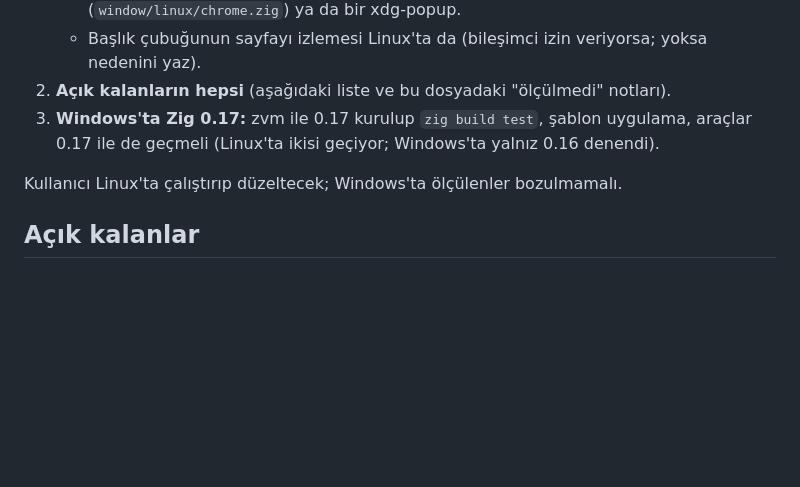
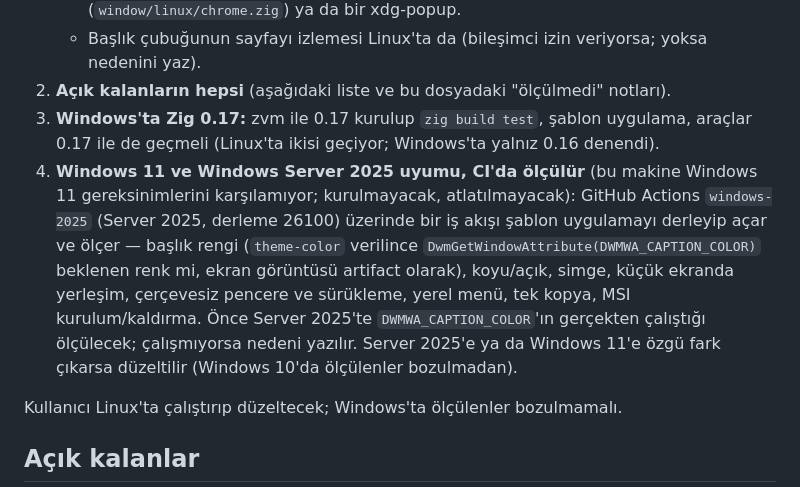
Before and after one commit to lepton-desk/lepton, a Markdown page: docs/durum.md, the part around the change. GitHub-like rendering; blank space fills up the shorter version.

Commit message:
durum.md: Windows 11 and Server 2025, measured in CI
Co-Authored-By: Claude Opus 5.5 <noreply@anthropic.com>

```diff
--- a/docs/durum.md
+++ b/docs/durum.md
@@ -56,6 +56,7 @@ Linux'ta ölçülen her şey aşağıda; Windows'ta ölçüm yapınca bu dosyaya
    - Başlık çubuğunun sayfayı izlemesi Linux'ta da (bileşimci izin veriyorsa; yoksa nedenini yaz).
 2. **Açık kalanların hepsi** (aşağıdaki liste ve bu dosyadaki "ölçülmedi" notları).
 3. **Windows'ta Zig 0.17:** zvm ile 0.17 kurulup `zig build test`, şablon uygulama, araçlar 0.17 ile de geçmeli (Linux'ta ikisi geçiyor; Windows'ta yalnız 0.16 denendi).
+4. **Windows 11 ve Windows Server 2025 uyumu, CI'da ölçülür** (bu makine Windows 11 gereksinimlerini karşılamıyor; kurulmayacak, atlatılmayacak): GitHub Actions `windows-2025` (Server 2025, derleme 26100) üzerinde bir iş akışı şablon uygulamayı derleyip açar ve ölçer — başlık rengi (`theme-color` verilince `DwmGetWindowAttribute(DWMWA_CAPTION_COLOR)` beklenen renk mi, ekran görüntüsü artifact olarak), koyu/açık, simge, küçük ekranda yerleşim, çerçevesiz pencere ve sürükleme, yerel menü, tek kopya, MSI kurulum/kaldırma. Önce Server 2025'te `DWMWA_CAPTION_COLOR`'ın gerçekten çalıştığı ölçülecek; çalışmıyorsa nedeni yazılır. Server 2025'e ya da Windows 11'e özgü fark çıkarsa düzeltilir (Windows 10'da ölçülenler bozulmadan).
 
 Kullanıcı Linux'ta çalıştırıp düzeltecek; Windows'ta ölçülenler bozulmamalı.
 
```
